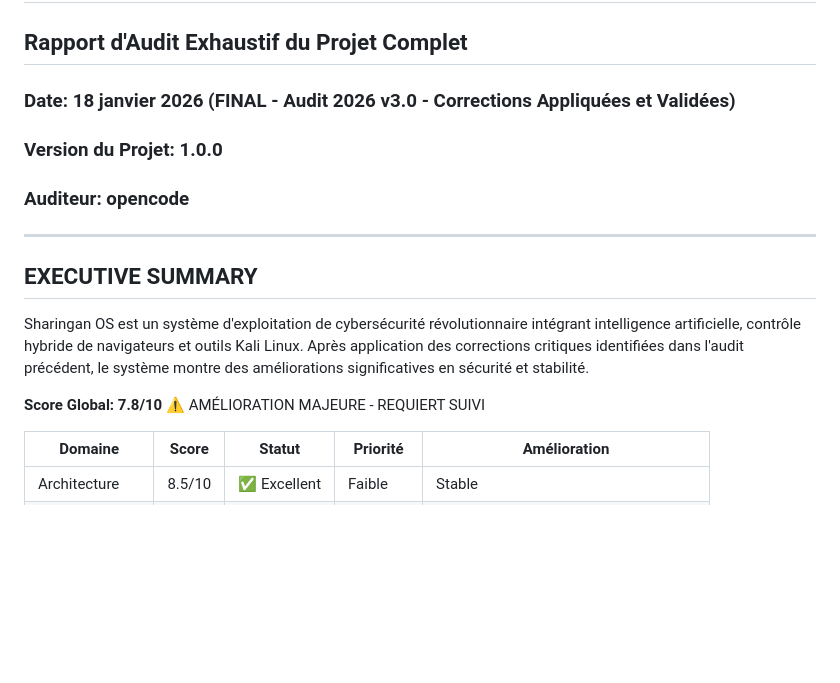
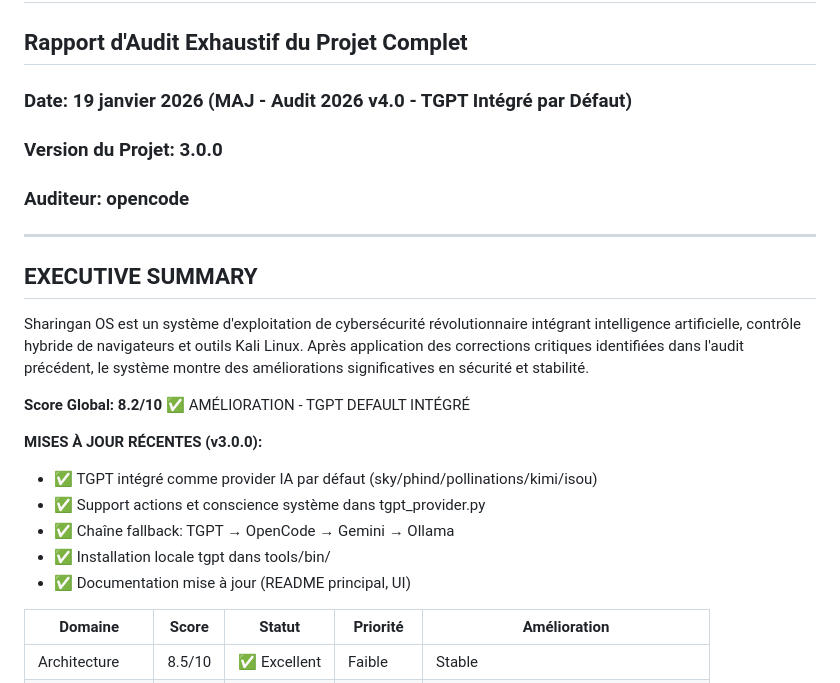
Before and after one commit to bensambesn-SharinganAiOS/Sharingan-WFK-Python, a Markdown page: AUDIT_COMPLET_COMPREHENSIF_SHARINGAN_OS.md, the part around the change. GitHub-like rendering; blank space fills up the shorter version.

```diff
--- a/AUDIT_COMPLET_COMPREHENSIF_SHARINGAN_OS.md
+++ b/AUDIT_COMPLET_COMPREHENSIF_SHARINGAN_OS.md
@@ -1,8 +1,8 @@
 # AUDIT COMPLET COMPREHENSIF - SHARINGAN OS
 ## Rapport d'Audit Exhaustif du Projet Complet
 
-### Date: 18 janvier 2026 (FINAL - Audit 2026 v3.0 - Corrections Appliquées et Validées)
-### Version du Projet: 1.0.0
+### Date: 19 janvier 2026 (MAJ - Audit 2026 v4.0 - TGPT Intégré par Défaut)
+### Version du Projet: 3.0.0
 ### Auditeur: opencode
 
 ---
@@ -11,7 +11,14 @@
 
 Sharingan OS est un système d'exploitation de cybersécurité révolutionnaire intégrant intelligence artificielle, contrôle hybride de navigateurs et outils Kali Linux. Après application des corrections critiques identifiées dans l'audit précédent, le système montre des améliorations significatives en sécurité et stabilité.
 
-**Score Global: 7.8/10** ⚠️ AMÉLIORATION MAJEURE - REQUIERT SUIVI
+**Score Global: 8.2/10** ✅ AMÉLIORATION - TGPT DEFAULT INTÉGRÉ
+
+**MISES À JOUR RÉCENTES (v3.0.0):**
+- ✅ TGPT intégré comme provider IA par défaut (sky/phind/pollinations/kimi/isou)
+- ✅ Support actions et conscience système dans tgpt_provider.py
+- ✅ Chaîne fallback: TGPT → OpenCode → Gemini → Ollama
+- ✅ Installation locale tgpt dans tools/bin/
+- ✅ Documentation mise à jour (README principal, UI)
 
 | Domaine | Score | Statut | Priorité | Amélioration |
 |---------|-------|--------|----------|-------------|
```
Also changed, not shown: README.md (+16 -5 lines), sharingan-ui/README.md (+1 -0 lines).
